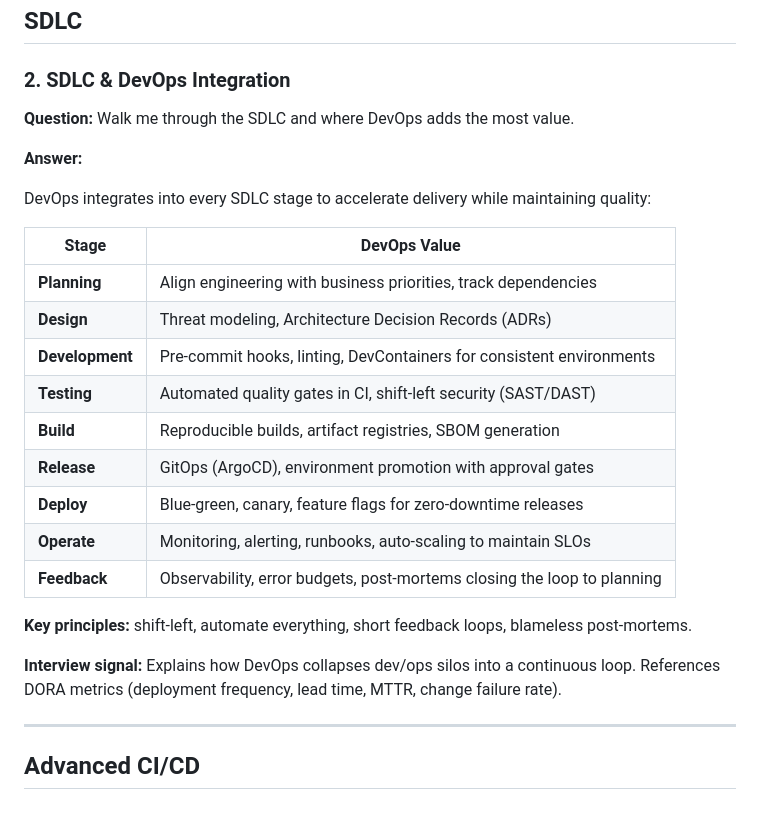
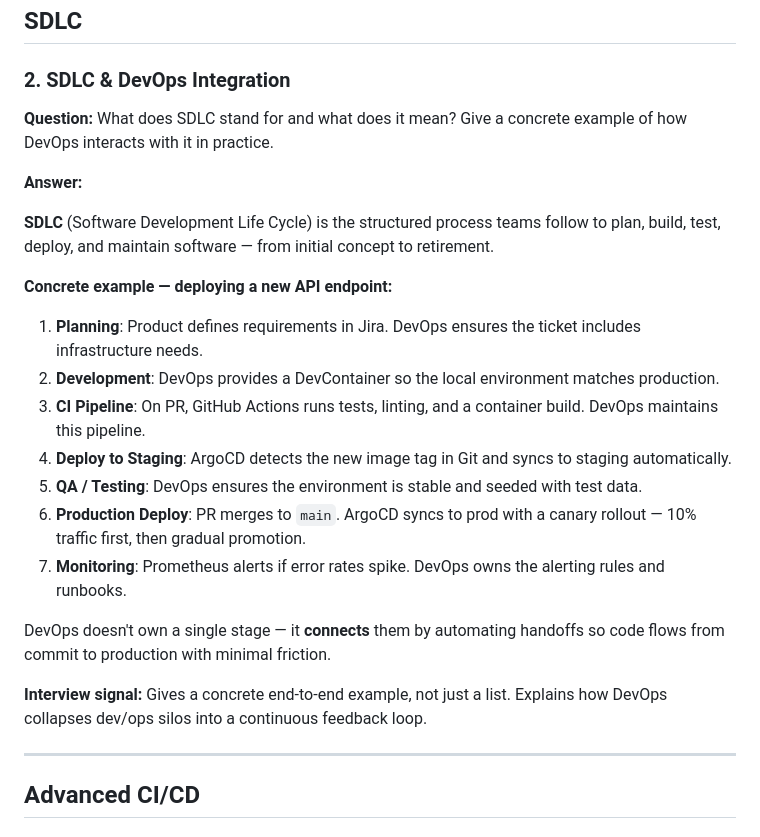
Before and after one commit to lbrealdev/devops-interviews, a Markdown page: devops003.md, the part around one of its changes. Rendered like a GitHub page.

```diff
--- a/devops003.md
+++ b/devops003.md
@@ -34,27 +34,25 @@ A supply chain attack targets dependencies, build systems, or distribution chann
 
 ### 2. SDLC & DevOps Integration
 
-**Question:** Walk me through the SDLC and where DevOps adds the most value.
+**Question:** What does SDLC stand for and what does it mean? Give a concrete example of how DevOps interacts with it in practice.
 
 **Answer:**
 
-DevOps integrates into every SDLC stage to accelerate delivery while maintaining quality:
+**SDLC** (Software Development Life Cycle) is the structured process teams follow to plan, build, test, deploy, and maintain software — from initial concept to retirement.
 
-| Stage | DevOps Value |
-|-------|-------------|
-| **Planning** | Align engineering with business priorities, track dependencies |
-| **Design** | Threat modeling, Architecture Decision Records (ADRs) |
-| **Development** | Pre-commit hooks, linting, DevContainers for consistent environments |
-| **Testing** | Automated quality gates in CI, shift-left security (SAST/DAST) |
-| **Build** | Reproducible builds, artifact registries, SBOM generation |
-| **Release** | GitOps (ArgoCD), environment promotion with approval gates |
-| **Deploy** | Blue-green, canary, feature flags for zero-downtime releases |
-| **Operate** | Monitoring, alerting, runbooks, auto-scaling to maintain SLOs |
-| **Feedback** | Observability, error budgets, post-mortems closing the loop to planning |
+**Concrete example — deploying a new API endpoint:**
 
-**Key principles:** shift-left, automate everything, short feedback loops, blameless post-mortems.
+1. **Planning**: Product defines requirements in Jira. DevOps ensures the ticket includes infrastructure needs.
+2. **Development**: DevOps provides a DevContainer so the local environment matches production.
+3. **CI Pipeline**: On PR, GitHub Actions runs tests, linting, and a container build. DevOps maintains this pipeline.
+4. **Deploy to Staging**: ArgoCD detects the new image tag in Git and syncs to staging automatically.
+5. **QA / Testing**: DevOps ensures the environment is stable and seeded with test data.
+6. **Production Deploy**: PR merges to `main`. ArgoCD syncs to prod with a canary rollout — 10% traffic first, then gradual promotion.
+7. **Monitoring**: Prometheus alerts if error rates spike. DevOps owns the alerting rules and runbooks.
 
-**Interview signal:** Explains how DevOps collapses dev/ops silos into a continuous loop. References DORA metrics (deployment frequency, lead time, MTTR, change failure rate).
+DevOps doesn't own a single stage — it **connects** them by automating handoffs so code flows from commit to production with minimal friction.
+
+**Interview signal:** Gives a concrete end-to-end example, not just a list. Explains how DevOps collapses dev/ops silos into a continuous feedback loop.
 
 ---
 
```
Also changed, not shown: other parts of devops003.md (+27 -16 lines).
